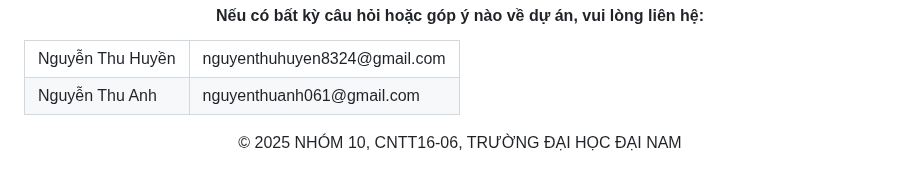
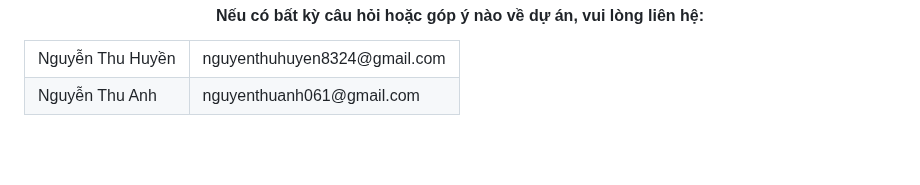
Before and after one commit to Thuhuyen8324/Ung-dung-SHA-va-Triple-DES-de-bao-mat-mat-khau-nguoi-dung-trong-co-so-du-lieu, a Markdown page: README.md, the part around the change. GitHub-like rendering; blank space fills up the shorter version.

```diff
--- a/README.md
+++ b/README.md
@@ -192,4 +192,3 @@ Mở trình duyệt web của bạn và truy cập:<code> http://127.0.0.1:5000/
     </tr>
   </tbody>
 </table>
-<p align="center">© 2025 NHÓM 10, CNTT16-06, TRƯỜNG ĐẠI HỌC ĐẠI NAM</p>
```
